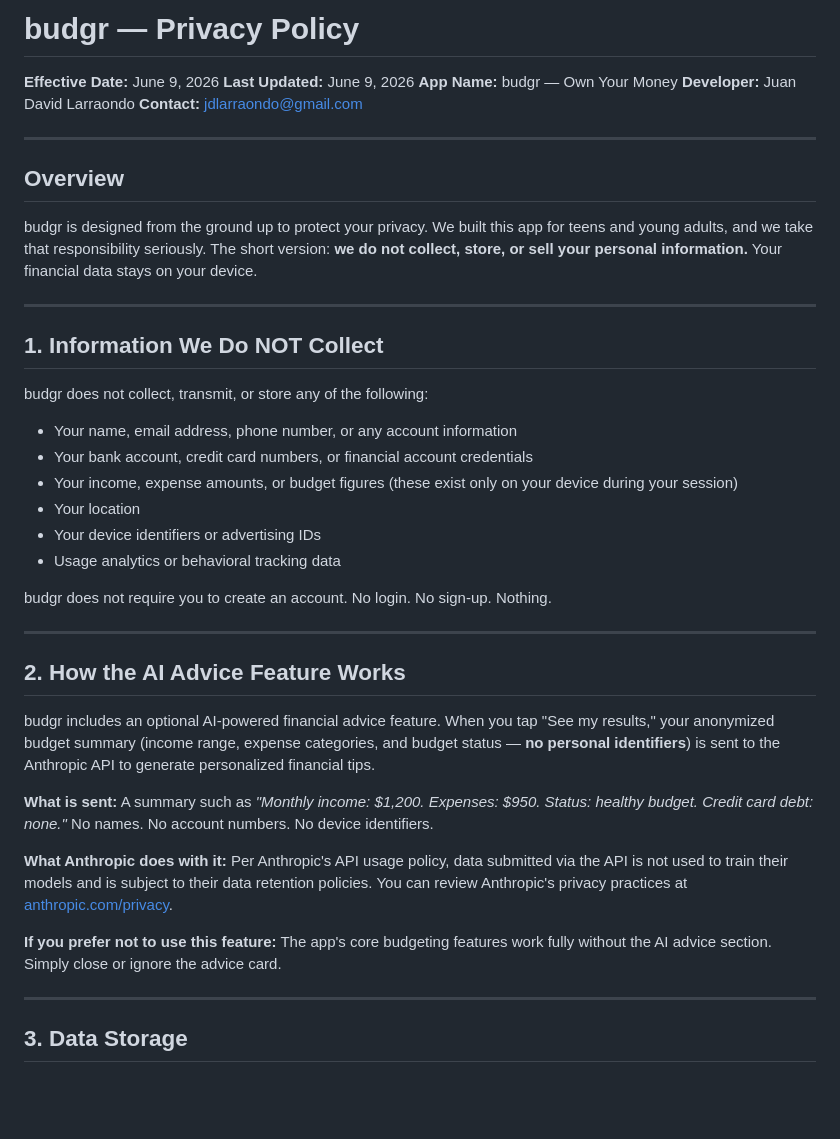
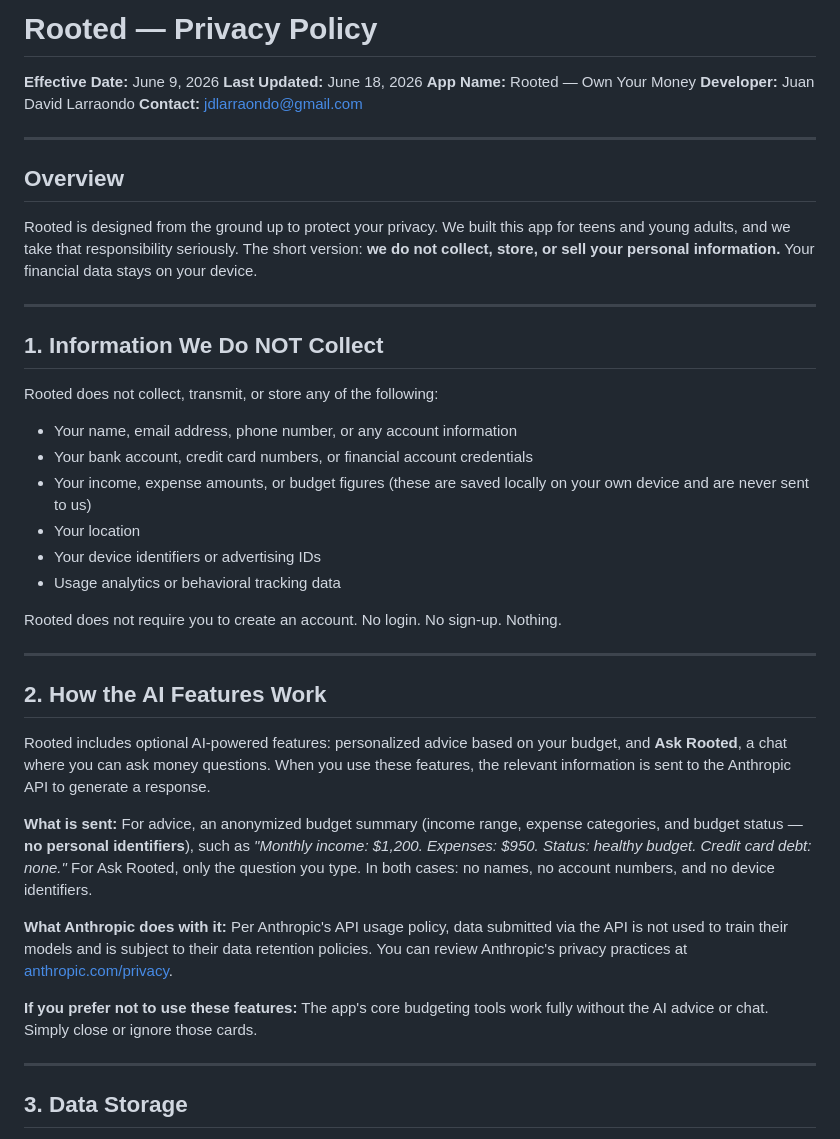
Before and after one commit to juandavidlarraondo/budgr, a Markdown page: docs/privacy.md, the part around one of its changes. Drawn GitHub-style; blank space fills up the shorter version.

```diff
--- a/docs/privacy.md
+++ b/docs/privacy.md
@@ -1,8 +1,8 @@
-# budgr — Privacy Policy
+# Rooted — Privacy Policy
 
 **Effective Date:** June 9, 2026
-**Last Updated:** June 9, 2026
-**App Name:** budgr — Own Your Money
+**Last Updated:** June 18, 2026
+**App Name:** Rooted — Own Your Money
 **Developer:** Juan David Larraondo
 **Contact:** jdlarraondo@gmail.com
 
@@ -10,34 +10,34 @@
 
 ## Overview
 
-budgr is designed from the ground up to protect your privacy. We built this app for teens and young adults, and we take that responsibility seriously. The short version: **we do not collect, store, or sell your personal information.** Your financial data stays on your device.
+Rooted is designed from the ground up to protect your privacy. We built this app for teens and young adults, and we take that responsibility seriously. The short version: **we do not collect, store, or sell your personal information.** Your financial data stays on your device.
 
 ---
 
 ## 1. Information We Do NOT Collect
 
-budgr does not collect, transmit, or store any of the following:
+Rooted does not collect, transmit, or store any of the following:
 
 - Your name, email address, phone number, or any account information
 - Your bank account, credit card numbers, or financial account credentials
-- Your income, expense amounts, or budget figures (these exist only on your device during your session)
+- Your income, expense amounts, or budget figures (these are saved locally on your own device and are never sent to us)
 - Your location
 - Your device identifiers or advertising IDs
 - Usage analytics or behavioral tracking data
 
-budgr does not require you to create an account. No login. No sign-up. Nothing.
+Rooted does not require you to create an account. No login. No sign-up. Nothing.
 
 ---
 
-## 2. How the AI Advice Feature Works
+## 2. How the AI Features Work
 
-budgr includes an optional AI-powered financial advice feature. When you tap "See my results," your anonymized budget summary (income range, expense categories, and budget status — **no personal identifiers**) is sent to the Anthropic API to generate personalized financial tips.
+Rooted includes optional AI-powered features: personalized advice based on your budget, and **Ask Rooted**, a chat where you can ask money questions. When you use these features, the relevant information is sent to the Anthropic API to generate a response.
 
-**What is sent:** A summary such as *"Monthly income: $1,200. Expenses: $950. Status: healthy budget. Credit card debt: none."* No names. No account numbers. No device identifiers.
+**What is sent:** For advice, an anonymized budget summary (income range, expense categories, and budget status — **no personal identifiers**), such as *"Monthly income: $1,200. Expenses: $950. Status: healthy budget. Credit card debt: none."* For Ask Rooted, only the question you type. In both cases: no names, no account numbers, and no device identifiers.
 
 **What Anthropic does with it:** Per Anthropic's API usage policy, data submitted via the API is not used to train their models and is subject to their data retention policies. You can review Anthropic's privacy practices at [anthropic.com/privacy](https://www.anthropic.com/privacy).
 
-**If you prefer not to use this feature:** The app's core budgeting features work fully without the AI advice section. Simply close or ignore the advice card.
+**If you prefer not to use these features:** The app's core budgeting tools work fully without the AI advice or chat. Simply close or ignore those cards.
 
 ---
 
```
Also changed, not shown: other parts of docs/privacy.md (+8 -8 lines).
